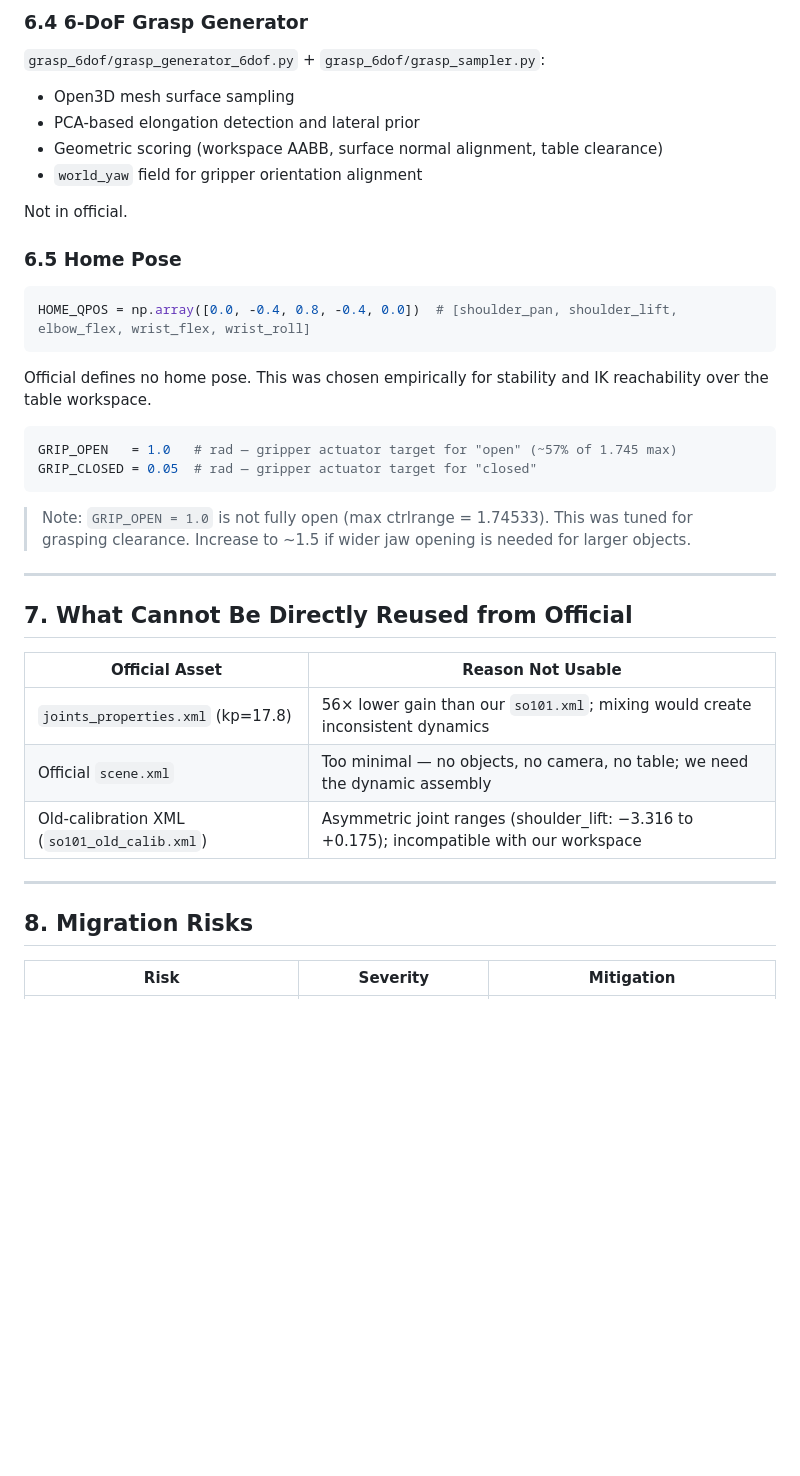
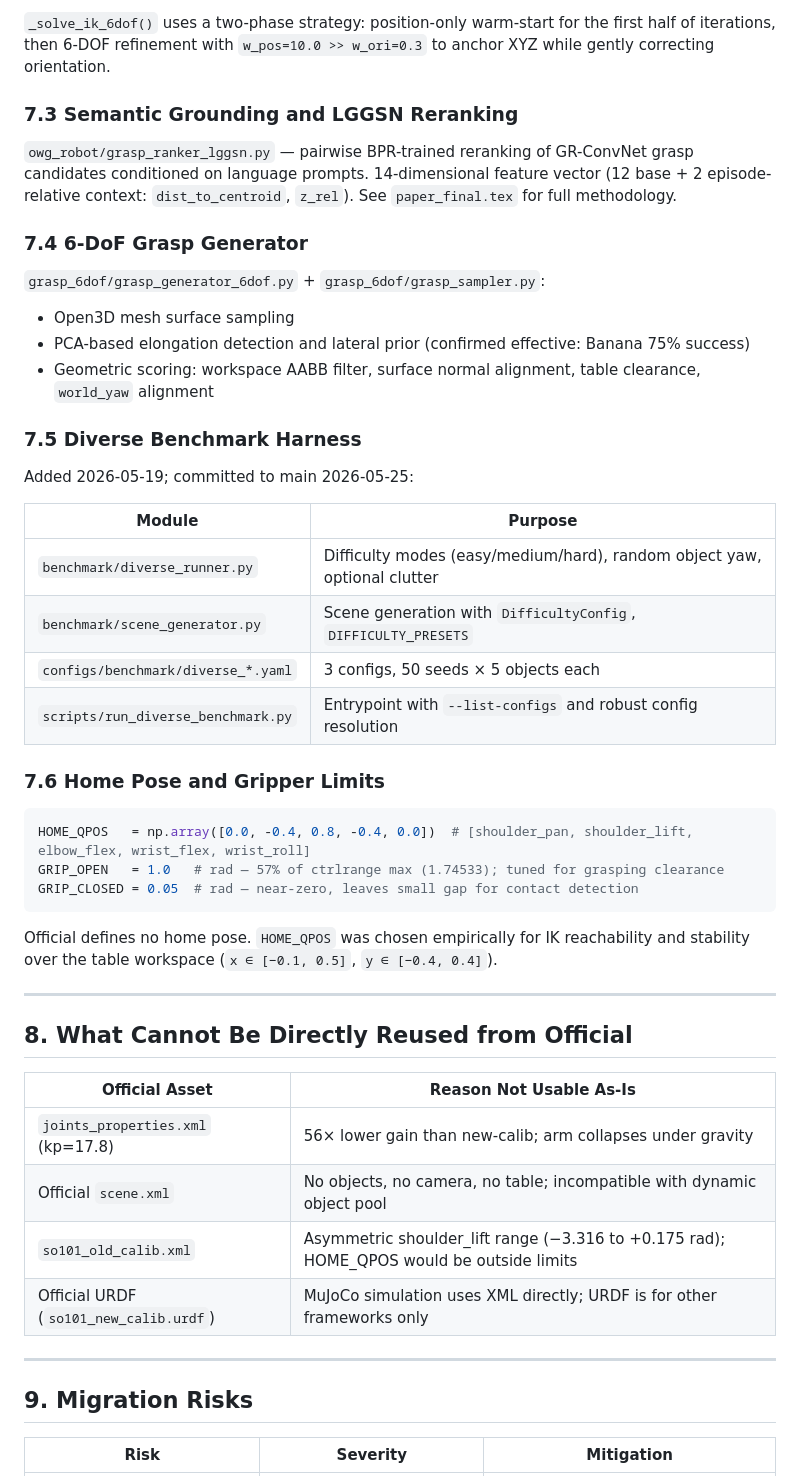
Before and after one commit to LiuQiongwen/owg-mujoco-soarm, a Markdown page: docs/soarm_official_alignment.md, the part around one of its changes. Drawn GitHub-style; blank space fills up the shorter version.

````diff
--- a/docs/soarm_official_alignment.md
+++ b/docs/soarm_official_alignment.md
@@ -181,42 +250,52 @@ None of these are provided by the official repository.
 
-### 6.4 6-DoF Grasp Generator
+`_solve_ik_6dof()` uses a two-phase strategy: position-only warm-start for the first half of iterations, then 6-DOF refinement with `w_pos=10.0 >> w_ori=0.3` to anchor XYZ while gently correcting orientation.
+
+### 7.3 Semantic Grounding and LGGSN Reranking
+
+`owg_robot/grasp_ranker_lggsn.py` — pairwise BPR-trained reranking of GR-ConvNet grasp candidates conditioned on language prompts. 14-dimensional feature vector (12 base + 2 episode-relative context: `dist_to_centroid`, `z_rel`). See `paper_final.tex` for full methodology.
+
+### 7.4 6-DoF Grasp Generator
 
 `grasp_6dof/grasp_generator_6dof.py` + `grasp_6dof/grasp_sampler.py`:
 - Open3D mesh surface sampling
-- PCA-based elongation detection and lateral prior
-- Geometric scoring (workspace AABB, surface normal alignment, table clearance)
-- `world_yaw` field for gripper orientation alignment
+- PCA-based elongation detection and lateral prior (confirmed effective: Banana 75% success)
+- Geometric scoring: workspace AABB filter, surface normal alignment, table clearance, `world_yaw` alignment
 
-Not in official.
+### 7.5 Diverse Benchmark Harness
 
-### 6.5 Home Pose
+Added 2026-05-19; committed to main 2026-05-25:
+
+| Module | Purpose |
+|---|---|
+| `benchmark/diverse_runner.py` | Difficulty modes (easy/medium/hard), random object yaw, optional clutter |
+| `benchmark/scene_generator.py` | Scene generation with `DifficultyConfig`, `DIFFICULTY_PRESETS` |
+| `configs/benchmark/diverse_*.yaml` | 3 configs, 50 seeds × 5 objects each |
+| `scripts/run_diverse_benchmark.py` | Entrypoint with `--list-configs` and robust config resolution |
+
+### 7.6 Home Pose and Gripper Limits
 
 ```python
-HOME_QPOS = np.array([0.0, -0.4, 0.8, -0.4, 0.0])  # [shoulder_pan, shoulder_lift, elbow_flex, wrist_flex, wrist_roll]
+HOME_QPOS   = np.array([0.0, -0.4, 0.8, -0.4, 0.0])  # [shoulder_pan, shoulder_lift, elbow_flex, wrist_flex, wrist_roll]
+GRIP_OPEN   = 1.0   # rad — 57% of ctrlrange max (1.74533); tuned for grasping clearance
+GRIP_CLOSED = 0.05  # rad — near-zero, leaves small gap for contact detection
 ```
 
-Official defines no home pose. This was chosen empirically for stability and IK reachability over the table workspace.
-
-```python
-GRIP_OPEN   = 1.0   # rad — gripper actuator target for "open" (~57% of 1.745 max)
-GRIP_CLOSED = 0.05  # rad — gripper actuator target for "closed"
-```
-
-> Note: `GRIP_OPEN = 1.0` is not fully open (max ctrlrange = 1.74533). This was tuned for grasping clearance. Increase to ~1.5 if wider jaw opening is needed for larger objects.
+Official defines no home pose. `HOME_QPOS` was chosen empirically for IK reachability and stability over the table workspace (`x ∈ [−0.1, 0.5]`, `y ∈ [−0.4, 0.4]`).
 
 ---
 
-## 7. What Cannot Be Directly Reused from Official
+## 8. What Cannot Be Directly Reused from Official
 
-| Official Asset | Reason Not Usable |
+| Official Asset | Reason Not Usable As-Is |
 |---|---|
-| `joints_properties.xml` (kp=17.8) | 56× lower gain than our `so101.xml`; mixing would create inconsistent dynamics |
-| Official `scene.xml` | Too minimal — no objects, no camera, no table; we need the dynamic assembly |
-| Old-calibration XML (`so101_old_calib.xml`) | Asymmetric joint ranges (shoulder_lift: −3.316 to +0.175); incompatible with our workspace |
+| `joints_properties.xml` (kp=17.8) | 56× lower gain than new-calib; arm collapses under gravity |
+| Official `scene.xml` | No objects, no camera, no table; incompatible with dynamic object pool |
+| `so101_old_calib.xml` | Asymmetric shoulder_lift range (−3.316 to +0.175 rad); HOME_QPOS would be outside limits |
+| Official URDF (`so101_new_calib.urdf`) | MuJoCo simulation uses XML directly; URDF is for other frameworks only |
 
 ---
 
-## 8. Migration Risks
+## 9. Migration Risks
 
 | Risk | Severity | Mitigation |
 |---|---|---|
````
Also changed, not shown: other parts of docs/soarm_official_alignment.md (+165 -90 lines).
